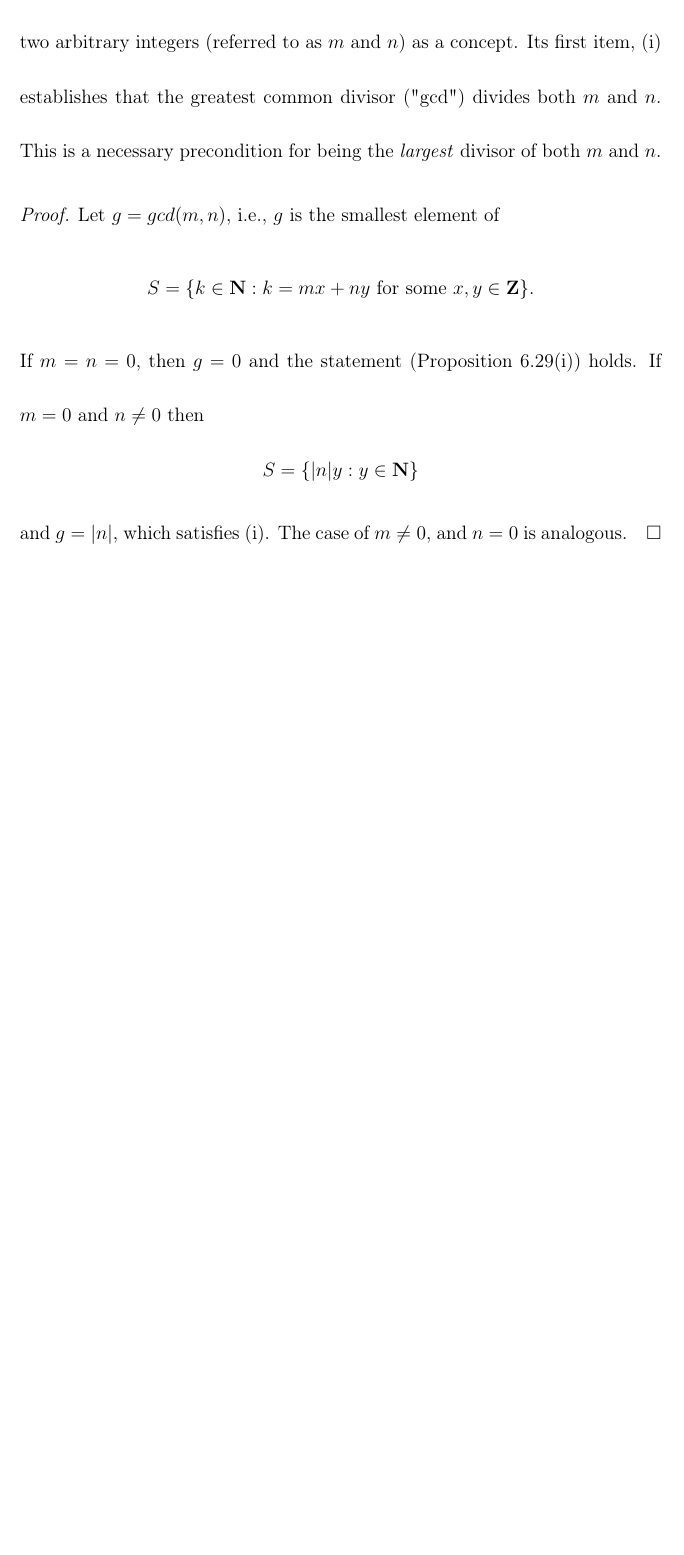
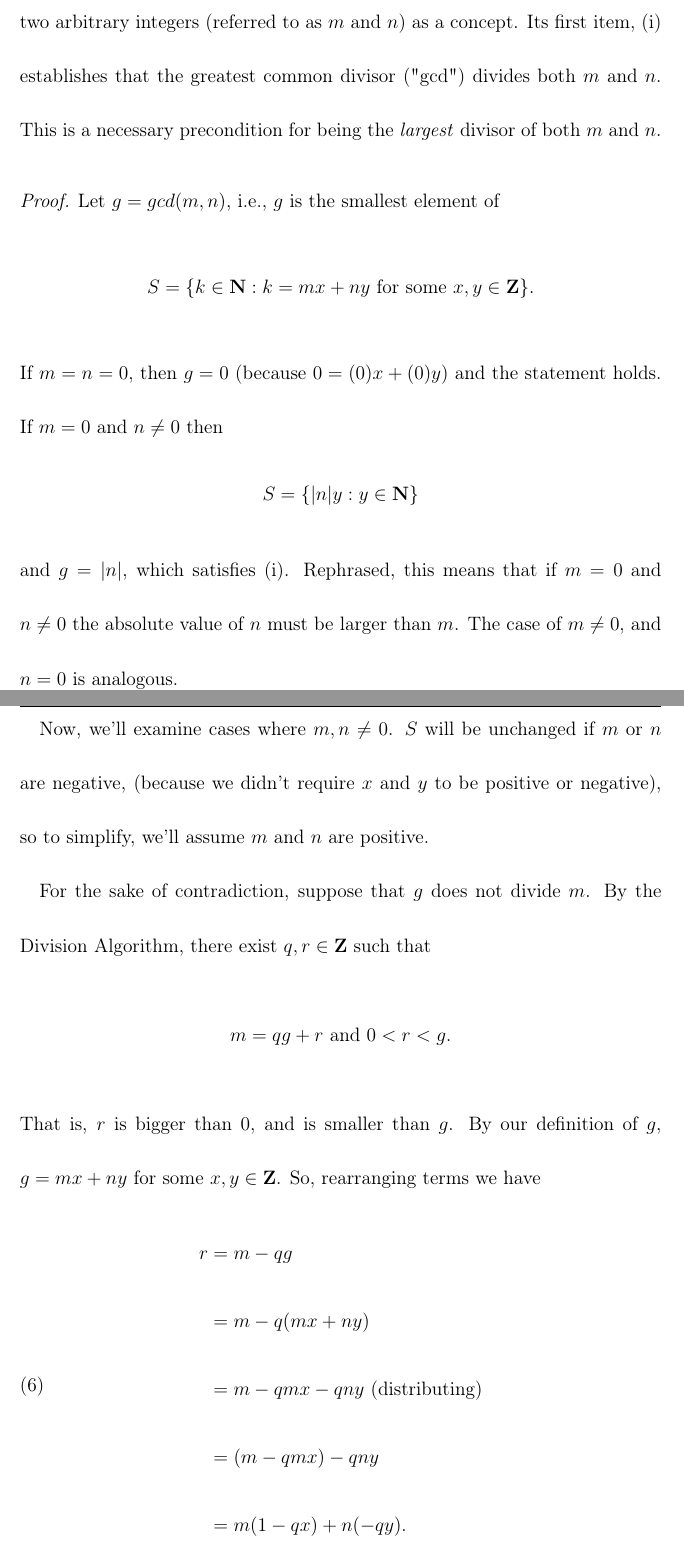
Before and after one commit to ndrewwm/math-287, a LaTeX problem sheet (homework/moorea-fa21-math-287-hw-6.tex): part of page 7 of 7 before the commit and two parts of pages 7 and 8 of 9 after it, the two joined at a grey line, cut so that both start at the same text, the shorter picture padded with empty space. Compiled offline with pdfLaTeX.

Commit message:
Okay, turning things in :pray:

```diff
--- a/homework/moorea-fa21-math-287-hw-6.tex
+++ b/homework/moorea-fa21-math-287-hw-6.tex
@@ -159,7 +159,22 @@ Explain the proof of Proposition 6.29(i): $gcd(m, n)$ divides both $m$ and $n$.
 \begin{answer}
 This proposition formally defines the \textbf{greatest common divisor} of two arbitrary integers (referred to as $m$ and $n$) as a concept. Its first item, (i) establishes that the greatest common divisor ("gcd") divides both $m$ and $n$. This is a necessary precondition for being the \emph{largest} divisor of both $m$ and $n$.
 \begin{proof}
-Let $g = gcd(m, n)$, i.e., $g$ is the smallest element of \[ S = \{k \in \bfN : k = mx + ny \text{ for some } x,y \in \bfZ \}. \] If $m = n = 0$, then $g = 0$ and the statement (Proposition 6.29(i)) holds. If $m = 0$ and $n \neq 0$ then \[ S = \{ |n|y : y \in \bfN \} \] and $g = |n|$, which satisfies (i). The case of $m \neq 0$, and $n = 0$ is analogous.
+Let $g = gcd(m, n)$, i.e., $g$ is the smallest element of \[ S = \{k \in \bfN : k = mx + ny \text{ for some } x,y \in \bfZ \}. \] If $m = n = 0$, then $g = 0$ (because $0 = (0)x + (0)y$) and the statement holds. If $m = 0$ and $n \neq 0$ then \[ S = \{ |n|y : y \in \bfN \} \] and $g = |n|$, which satisfies (i). Rephrased, this means that if $m = 0$ and $n \neq 0$ the absolute value of $n$ must be larger than $m$. The case of $m \neq 0$, and $n = 0$ is analogous.
+
+Now, we'll examine cases where $m,n \neq 0$. $S$ will be unchanged if $m$ or $n$ are negative, (because we didn't require $x$ and $y$ to be positive or negative), so to simplify, we'll assume $m$ and $n$ are positive.
+
+For the sake of contradiction, suppose that $g$ does not divide $m$. By the Division Algorithm, there exist $q,r \in \bfZ$ such that \[ m = qg + r \text{ and } 0 < r < g. \] That is, $r$ is bigger than 0, and is smaller than $g$. By our definition of $g$, $g = mx + ny$ for some $x,y \in \bfZ$. So, rearranging terms we have
+\begin{equation}
+\begin{split}
+r &= m - qg \\
+  &= m - q(mx + ny) \\
+  &= m - qmx - qny \text{ (distributing)} \\
+  &= (m - qmx) - qny \\
+  &= m(1 - qx) + n(-qy).
+\end{split}
+\end{equation}
+
+This implies that $r \in S$. However, we posited that $g$ does not divide $m$, therefore $0 < r < g$, but this contradicts the fact that $g$ is the smallest element of $S$. Therefore $g$ must divide $m$. The same argument can be applied with $n$ to show that $g$ divides $n$.
 \end{proof}
 \end{answer}
 
```
Also changed, not shown: homework/moorea-fa21-math-287-hw-6.pdf, homework/moorea-fa21-math-287-hw-6.tex (10 more changed lines).
